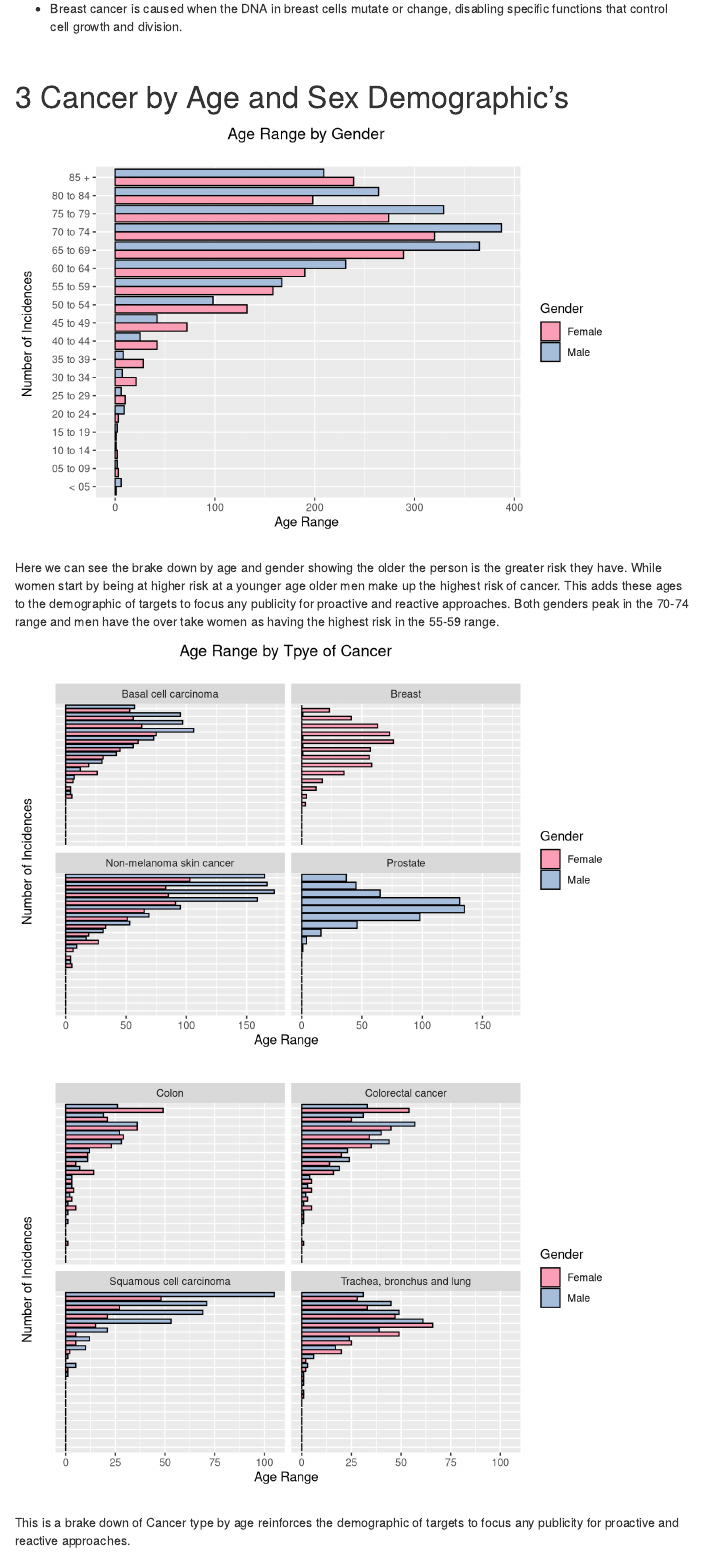
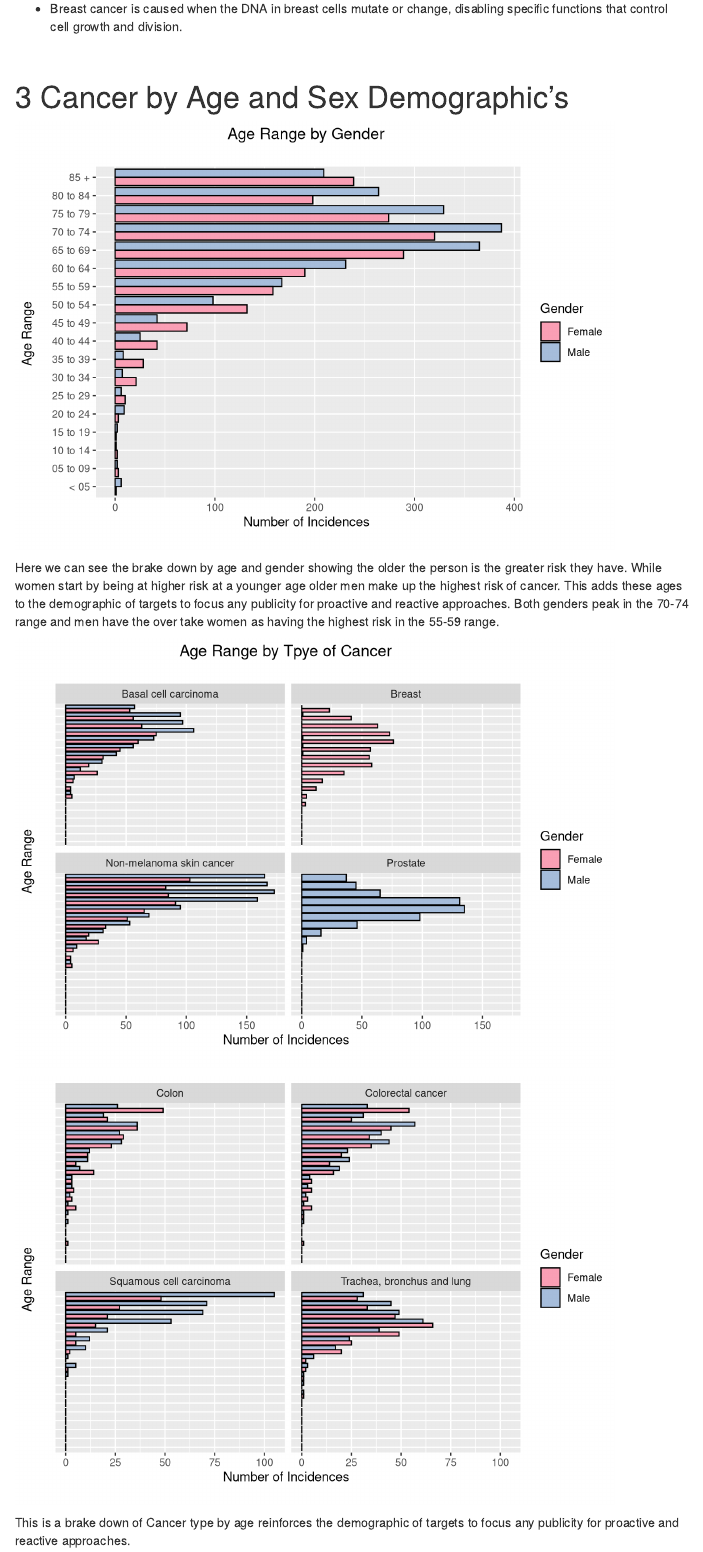
Before and after one commit to malcheyne/codeclan_homework_mcheyne, an R Markdown document (Week_09/Day_01/NHS Borders Cancer Report.Rmd): the page in a window 1100 px wide, from 1020 px down. Rendered offline with R 4.5, knitr and Pandoc, with nearby package versions; some code elsewhere in the file could not run offline; menus at the side of the page are left out; column names are cleaned by a stand-in for the janitor package.

Commit message:
more updates
changing x-y axis

````diff
--- a/Week_09/Day_01/NHS Borders Cancer Report.Rmd
+++ b/Week_09/Day_01/NHS Borders Cancer Report.Rmd
@@ -181,11 +181,11 @@ comb_hb %>%
   ggplot(aes(x = age_range, y = count, fill = sex)) +
   geom_col(position = "dodge", col = "black") +
   scale_fill_manual(values = pal) +
+  labs(title = "Age Range by Gender \n",
+       y = "Number of Incidences \n",
+       x = "Age Range \n",
+       fill = "Gender") +
   coord_flip() +
-  labs(title = "Age Range by Gender \n",
-       x = "Number of Incidences \n",
-       y = "Age Range \n",
-       fill = "Gender") +
   theme(plot.title = element_text(hjust = 0.5))
 
 ```
@@ -291,8 +291,8 @@ comb_hb %>%
   coord_flip() +
   facet_wrap(~ cancer_site) +
   labs(title = "Age Range by Tpye of Cancer \n",
-       x = "Number of Incidences \n",
-       y = "Age Range \n",
+       y = "Number of Incidences \n",
+       x = "Age Range \n",
        fill = "Gender") +
   theme(plot.title = element_text(hjust = 0.5),
         axis.text.y=element_blank(),
@@ -343,8 +343,8 @@ comb_hb %>%
   coord_flip() +
   facet_wrap(~ cancer_site) +
   labs(
-       x = "Number of Incidences \n",
-       y = "Age Range \n",
+       y = "Number of Incidences \n",
+       x = "Age Range \n",
        fill = "Gender") +
   theme(plot.title = element_text(hjust = 0.5),
         axis.text.y=element_blank(),
````
Also changed, not shown: Week_09/Day_01/NHS-Borders-Cancer-Report.html, images/age_cancers.png, images/age_cancers_2.png, images/age_gender.png.
